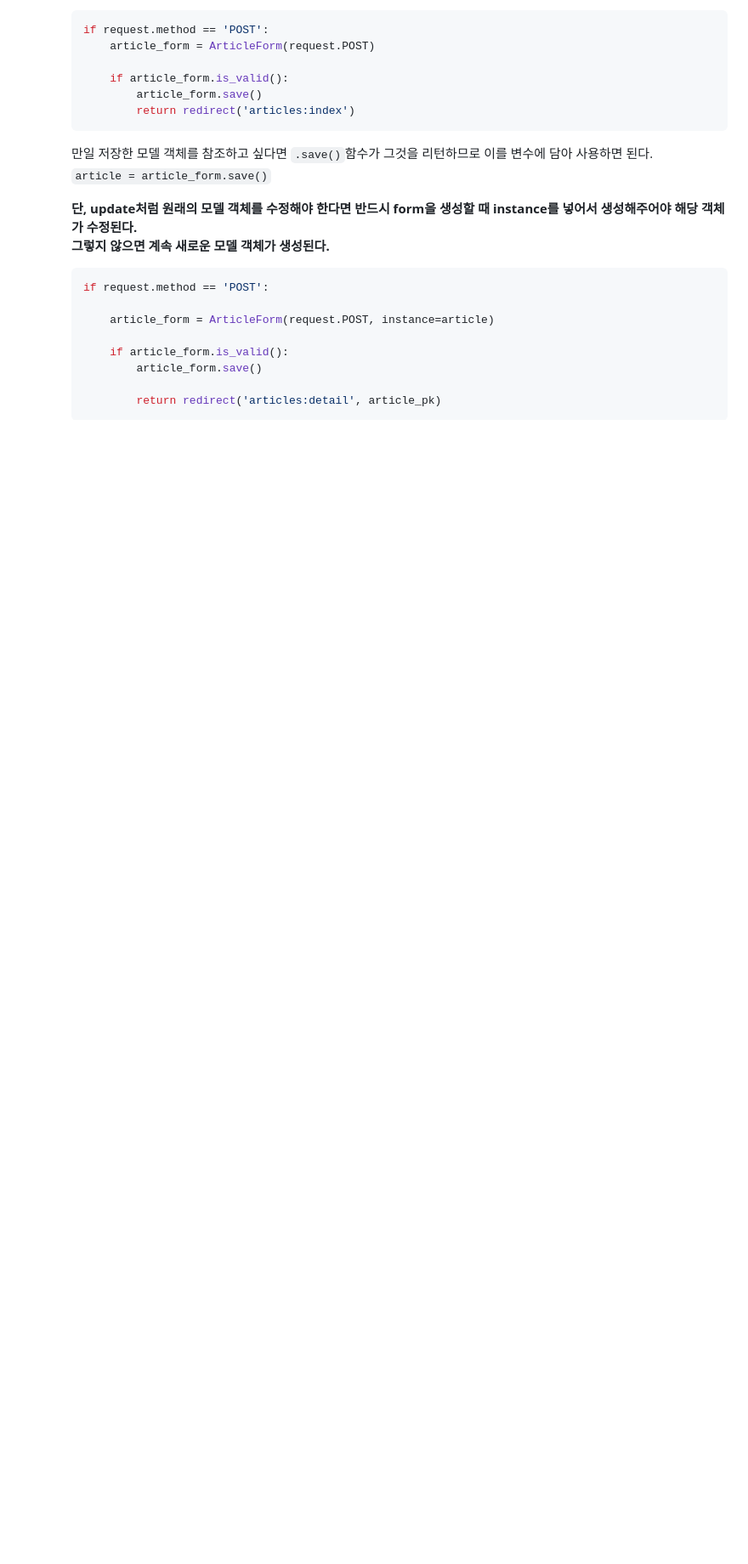
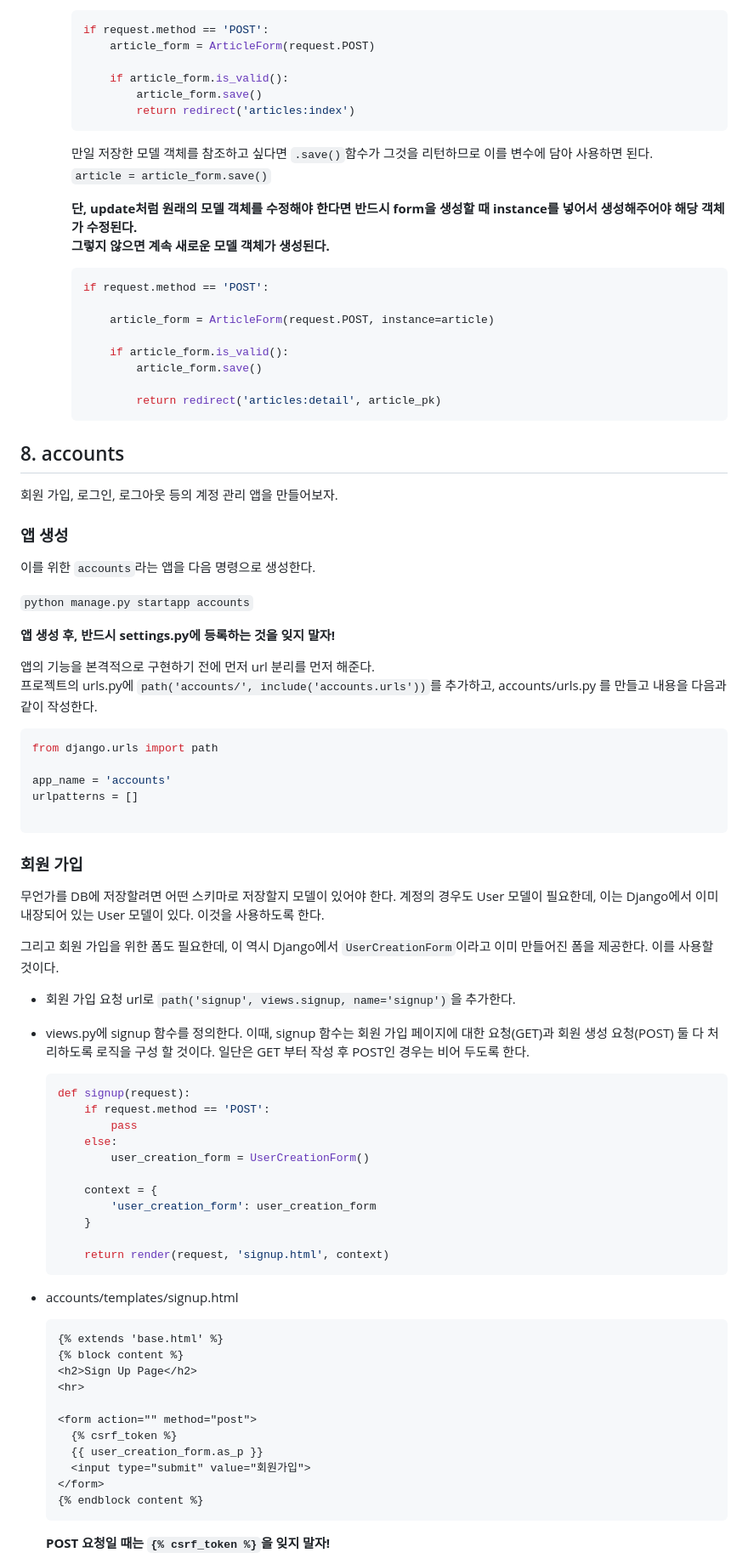
Before and after one commit to cool-hammer/My_First_Django_Project, a Markdown page: README.md, the part around the change printed below. Shown: that part at 85% size. GitHub-like rendering; blank space fills up the shorter version.

Commit message:
create accounts/signup

````diff
--- a/README.md
+++ b/README.md
@@ -1153,3 +1153,70 @@ forms.Form을 상속 받을 때는 필드들을 일일이 정의해야 하지만
 
             return redirect('articles:detail', article_pk)
     ```
+
+
+## 8. accounts
+
+회원 가입, 로그인, 로그아웃 등의 계정 관리 앱을 만들어보자.
+
+### 앱 생성
+
+이를 위한 `accounts`라는 앱을 다음 명령으로 생성한다.
+
+`python manage.py startapp accounts`
+
+**앱 생성 후, 반드시 settings.py에 등록하는 것을 잊지 말자!**
+
+앱의 기능을 본격적으로 구현하기 전에 먼저 url 분리를 먼저 해준다.
+프로젝트의 urls.py에 `path('accounts/', include('accounts.urls'))`를 추가하고, accounts/urls.py 를 만들고 내용을 다음과 같이 작성한다.
+
+```python
+from django.urls import path
+
+app_name = 'accounts'
+urlpatterns = []
+
+```
+
+### 회원 가입
+
+무언가를 DB에 저장할려면 어떤 스키마로 저장할지 모델이 있어야 한다. 계정의 경우도 User 모델이 필요한데, 이는 Django에서 이미 내장되어 있는 User 모델이 있다. 이것을 사용하도록 한다.
+
+그리고 회원 가입을 위한 폼도 필요한데, 이 역시 Django에서 `UserCreationForm`이라고 이미 만들어진 폼을 제공한다. 이를 사용할 것이다.
+
+- 회원 가입 요청 url로 `path('signup', views.signup, name='signup')`을 추가한다.
+
+- views.py에 signup 함수를 정의한다. 이때, signup 함수는 회원 가입 페이지에 대한 요청(GET)과 회원 생성 요청(POST) 둘 다 처리하도록 로직을 구성 할 것이다. 일단은 GET 부터 작성 후 POST인 경우는 비어 두도록 한다.
+
+  ```python
+  def signup(request):
+      if request.method == 'POST':
+          pass
+      else:
+          user_creation_form = UserCreationForm()
+
+      context = {
+          'user_creation_form': user_creation_form
+      }
+
+      return render(request, 'signup.html', context)
+  ```
+
+- accounts/templates/signup.html
+
+  ```html
+  {% extends 'base.html' %}
+  {% block content %}
+  <h2>Sign Up Page</h2>
+  <hr>
+
+  <form action="" method="post">
+    {% csrf_token %}
+    {{ user_creation_form.as_p }}
+    <input type="submit" value="회원가입">
+  </form>
+  {% endblock content %}
+  ```
+
+  **POST 요청일 때는 `{% csrf_token %}`을 잊지 말자!**
+
````
Also changed, not shown: other parts of README.md (+41 -0 lines), README.assets/image-20200928001229358.png (added), README.assets/image-20200928002254782.png (added), 11 other files.
